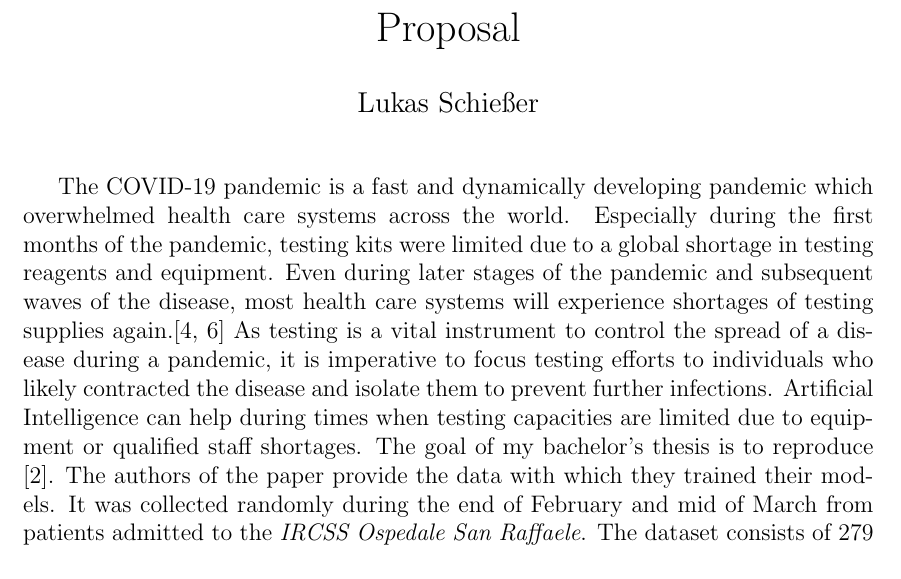
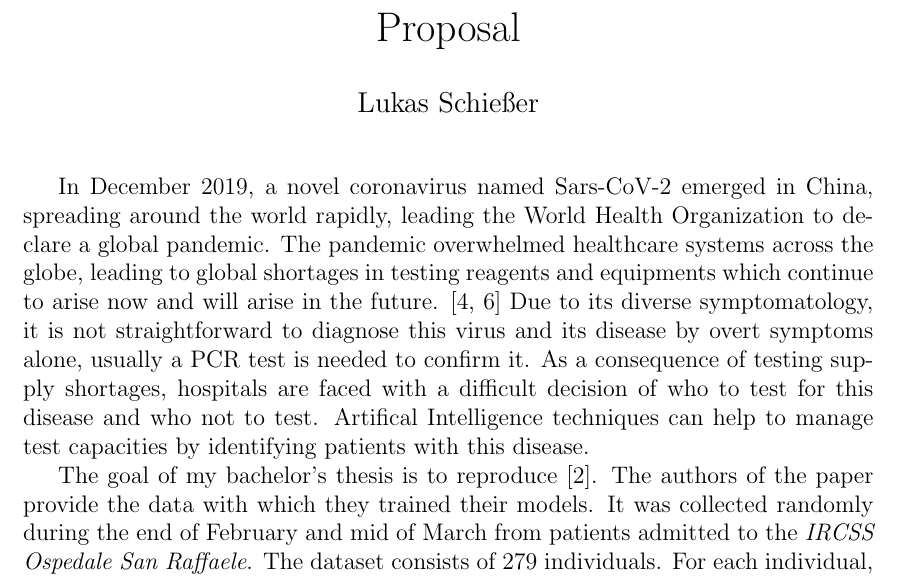
Before and after one commit to lschiesser/proposal_ba, a LaTeX document (main.tex): part of page 1 of 2 before the commit and part of page 1 of 3 after it, cut so that both start at the same text. Compiled offline with pdfLaTeX.

Commit message:
rewrote intro

```diff
--- a/main.tex
+++ b/main.tex
@@ -14,9 +14,11 @@
 
 \begin{document}
 \maketitle
-The COVID-19 pandemic is a fast and dynamically developing pandemic which overwhelmed health care systems across the world. Especially during the first months of the pandemic, testing kits were limited due to a global shortage in testing reagents and equipment. Even during later stages of the pandemic and subsequent waves of the disease, most health care systems will experience shortages of testing supplies again.\cite{jaecklin_2020,asm.org_2020}
-As testing is a vital instrument to control the spread of a disease during a pandemic, it is imperative to focus testing efforts to individuals who likely contracted the disease and isolate them to prevent further infections.
-Artificial Intelligence can help during times when testing capacities are limited due to equipment or qualified staff shortages.
+In December 2019, a novel coronavirus named Sars-CoV-2 emerged in China, spreading around the world rapidly, leading the World Health Organization to declare a global pandemic. The pandemic overwhelmed healthcare systems across the globe, leading to global shortages in testing reagents and equipments which continue to arise now and will arise in the future. \cite{jaecklin_2020, asm.org_2020}
+Due to its diverse symptomatology, it is not straightforward to diagnose this virus and its disease by overt symptoms alone, usually a PCR test is needed to confirm it.
+As a consequence of testing supply shortages, hospitals are faced with a difficult decision of who to test for this disease and who not to test.
+Artifical Intelligence techniques can help to manage test capacities by identifying patients with this disease.
+\par
 The goal of my bachelor's thesis is to reproduce \cite{RN127}. The authors of the paper provide the data with which they trained their models. It was collected randomly during the end of February and mid of March from patients admitted to the \textit{IRCSS Ospedale San Raffaele}. The dataset consists of 279 individuals. For each individual, the dataset provides their age, gender, values from a routine blood screening and the result of a PCR test for COVID-19. Although the dataset is slightly imbalanced towards positive cases with 177 (63\%) positive and 102 (37\%) negative cases, it can be neglected during the analysis of the data. To impute the missing values in the data, the researchers use a method called MICE. MICE or multivariate imputation by chained equations is a method which imputes missing data by estimating a set of possible values from distributions of observed data. Each variable with missing data $x_n$ is regressed on all other variables $x_1, ..., x_k$ which are restricted to the occurrences with observed data in $x_n$. \cite{RN141,RN142} Thereby, this procedure can reflect the statistical uncertainty during the imputation process. Moreover, by modeling every variable individually MICE can handle variables of different variables. Usually, the dataset is imputed several times to produce slightly different imputed dataset which also reflect the uncertainty in the imputations. The authors use 5-fold nested cross validation to tune the hyperparameters and train the classifiers. The data is also imputed during the nested cross validation. They implement 7 different classifiers, including logistic regression and random forests which I plan to implement. All classifiers are evaluated by means of accuracy, balanced accuracy, positive predictive value, sensitivity and area under the ROC-curve.
 In Python the MICE algorithm is implemented by the class \code{IterativeImputer} in scikit-learn \cite{scikit-learn}. Unfortunately, this implementation is still experimental and poses some shortcomings, most prominently this implementation is not yet able to handle non-normal distributed variables. Additionally, the python implementation does not provide any way to investigate the parameters of the individual models as other implementations of this algorithm in other languages and frameworks do. Therefore, I decided to use the R implementation of the algorithm called \code{mice()} \cite{RN135}. It is able to handle non-normal variables and provides functions to examine the parameters of the individual distributions which can be helpful to determine the suitability of the model for each variable \cite{RN142}. Since the majority of the data analysis and model fitting is executed in python there are 2 possibilities to impute the missing data using MICE in R. On one hand, the data could be preprocessed in R and then exported to be subsequently used in the python implementation of the 5-fold nested cross validation.
 On the other hand, I could use the R API to incorporate the R code in python and impute the missing values during the 5-fold nested cross validation.
```
